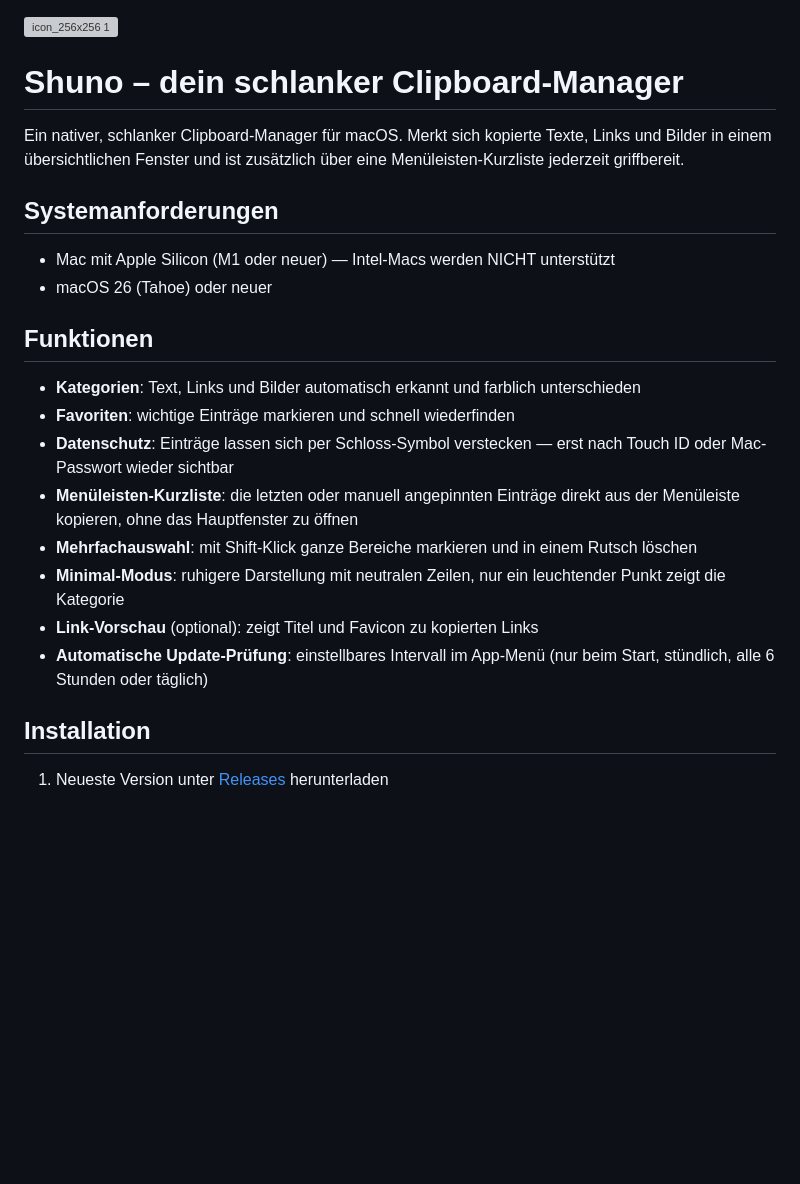
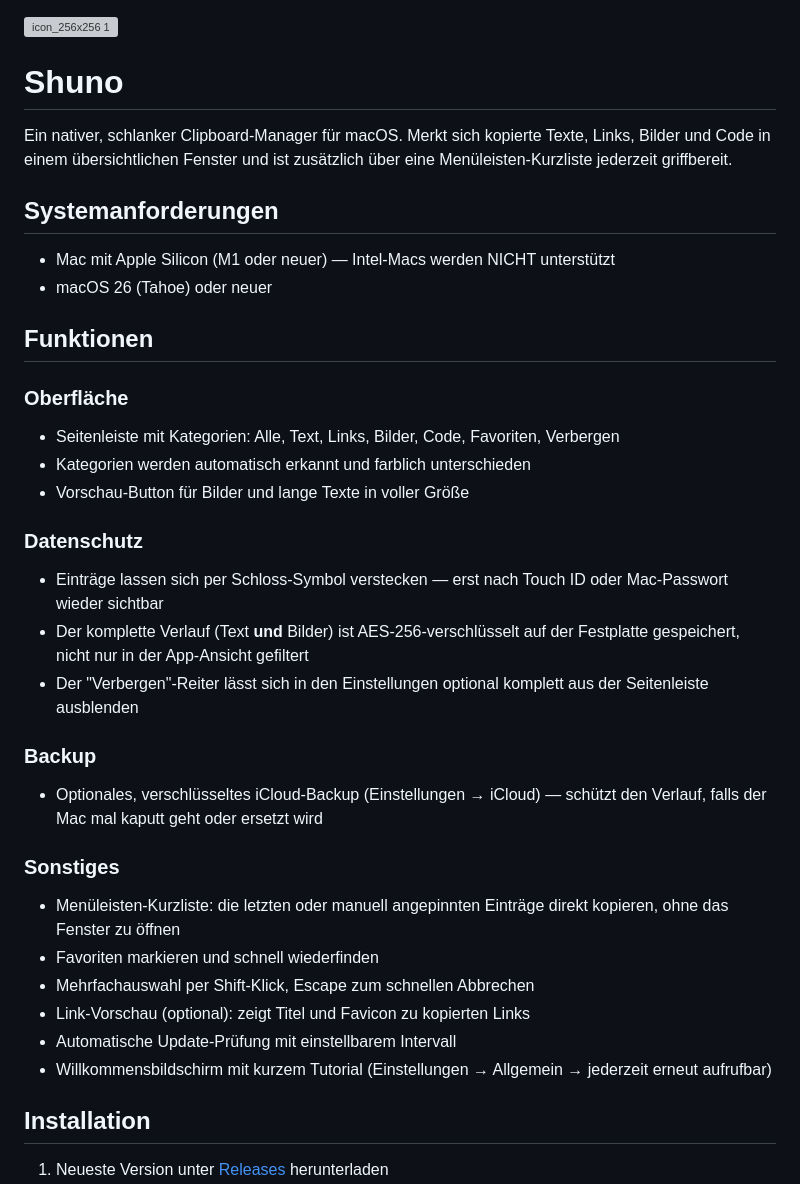
Before and after one commit to ozevstudio/shuno, a Markdown page: README.md, the part around one of its changes. Rendered like a GitHub page; blank space fills up the shorter version; grey boxes are pictures that could not be loaded.

```diff
--- a/README.md
+++ b/README.md
@@ -1,9 +1,9 @@
 
 <img width="256" height="256" alt="icon_256x256 1" src="https://github.com/user-attachments/assets/376ff8f3-cddf-479c-8949-4adf94007a95" />
 
-# Shuno – dein schlanker Clipboard-Manager
+# Shuno
 
-Ein nativer, schlanker Clipboard-Manager für macOS. Merkt sich kopierte Texte, Links und Bilder in einem übersichtlichen Fenster und ist zusätzlich über eine Menüleisten-Kurzliste jederzeit griffbereit.
+Ein nativer, schlanker Clipboard-Manager für macOS. Merkt sich kopierte Texte, Links, Bilder und Code in einem übersichtlichen Fenster und ist zusätzlich über eine Menüleisten-Kurzliste jederzeit griffbereit.
 
 ## Systemanforderungen
 
@@ -12,14 +12,26 @@ Ein nativer, schlanker Clipboard-Manager für macOS. Merkt sich kopierte Texte,
 
 ## Funktionen
 
-- **Kategorien**: Text, Links und Bilder automatisch erkannt und farblich unterschieden
-- **Favoriten**: wichtige Einträge markieren und schnell wiederfinden
-- **Datenschutz**: Einträge lassen sich per Schloss-Symbol verstecken — erst nach Touch ID oder Mac-Passwort wieder sichtbar
-- **Menüleisten-Kurzliste**: die letzten oder manuell angepinnten Einträge direkt aus der Menüleiste kopieren, ohne das Hauptfenster zu öffnen
-- **Mehrfachauswahl**: mit Shift-Klick ganze Bereiche markieren und in einem Rutsch löschen
-- **Minimal-Modus**: ruhigere Darstellung mit neutralen Zeilen, nur ein leuchtender Punkt zeigt die Kategorie
-- **Link-Vorschau** (optional): zeigt Titel und Favicon zu kopierten Links
-- **Automatische Update-Prüfung**: einstellbares Intervall im App-Menü (nur beim Start, stündlich, alle 6 Stunden oder täglich)
+### Oberfläche
+- Seitenleiste mit Kategorien: Alle, Text, Links, Bilder, Code, Favoriten, Verbergen
+- Kategorien werden automatisch erkannt und farblich unterschieden
+- Vorschau-Button für Bilder und lange Texte in voller Größe
+
+### Datenschutz
+- Einträge lassen sich per Schloss-Symbol verstecken — erst nach Touch ID oder Mac-Passwort wieder sichtbar
+- Der komplette Verlauf (Text **und** Bilder) ist AES-256-verschlüsselt auf der Festplatte gespeichert, nicht nur in der App-Ansicht gefiltert
+- Der "Verbergen"-Reiter lässt sich in den Einstellungen optional komplett aus der Seitenleiste ausblenden
+
+### Backup
+- Optionales, verschlüsseltes iCloud-Backup (Einstellungen → iCloud) — schützt den Verlauf, falls der Mac mal kaputt geht oder ersetzt wird
+
+### Sonstiges
+- Menüleisten-Kurzliste: die letzten oder manuell angepinnten Einträge direkt kopieren, ohne das Fenster zu öffnen
+- Favoriten markieren und schnell wiederfinden
+- Mehrfachauswahl per Shift-Klick, Escape zum schnellen Abbrechen
+- Link-Vorschau (optional): zeigt Titel und Favicon zu kopierten Links
+- Automatische Update-Prüfung mit einstellbarem Intervall
+- Willkommensbildschirm mit kurzem Tutorial (Einstellungen → Allgemein → jederzeit erneut aufrufbar)
 
 ## Installation
 
```
Also changed, not shown: other parts of README.md (+6 -14 lines).
